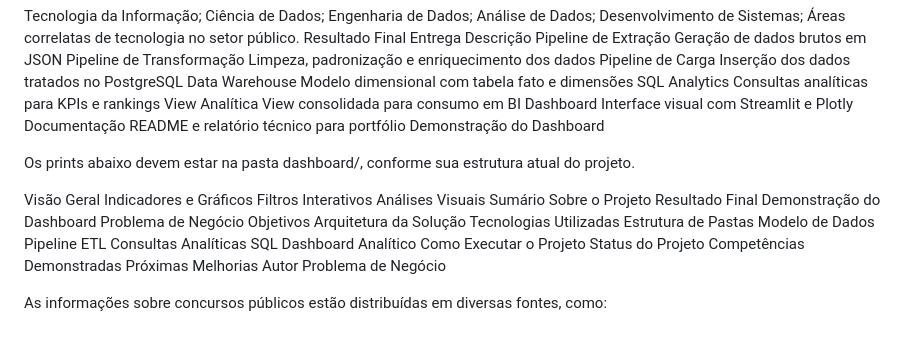
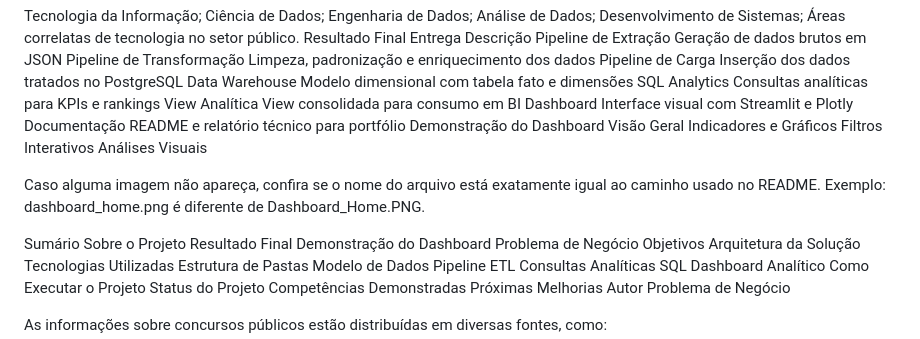
Before and after one commit to CostaPaiiva/Portfolio-showcase, a Markdown page: README.md, the part around the change. Drawn GitHub-style.

Commit message:
docs: corrige tabelas markdown do readme

```diff
--- a/README.md
+++ b/README.md
@@ -34,13 +34,14 @@ View Analítica	View consolidada para consumo em BI
 Dashboard	Interface visual com Streamlit e Plotly
 Documentação	README e relatório técnico para portfólio
 Demonstração do Dashboard
-
-Os prints abaixo devem estar na pasta dashboard/, conforme sua estrutura atual do projeto.
-
 Visão Geral
 Indicadores e Gráficos
 Filtros Interativos
 Análises Visuais
+
+Caso alguma imagem não apareça, confira se o nome do arquivo está exatamente igual ao caminho usado no README.
+Exemplo: dashboard_home.png é diferente de Dashboard_Home.PNG.
+
 Sumário
 Sobre o Projeto
 Resultado Final
```
